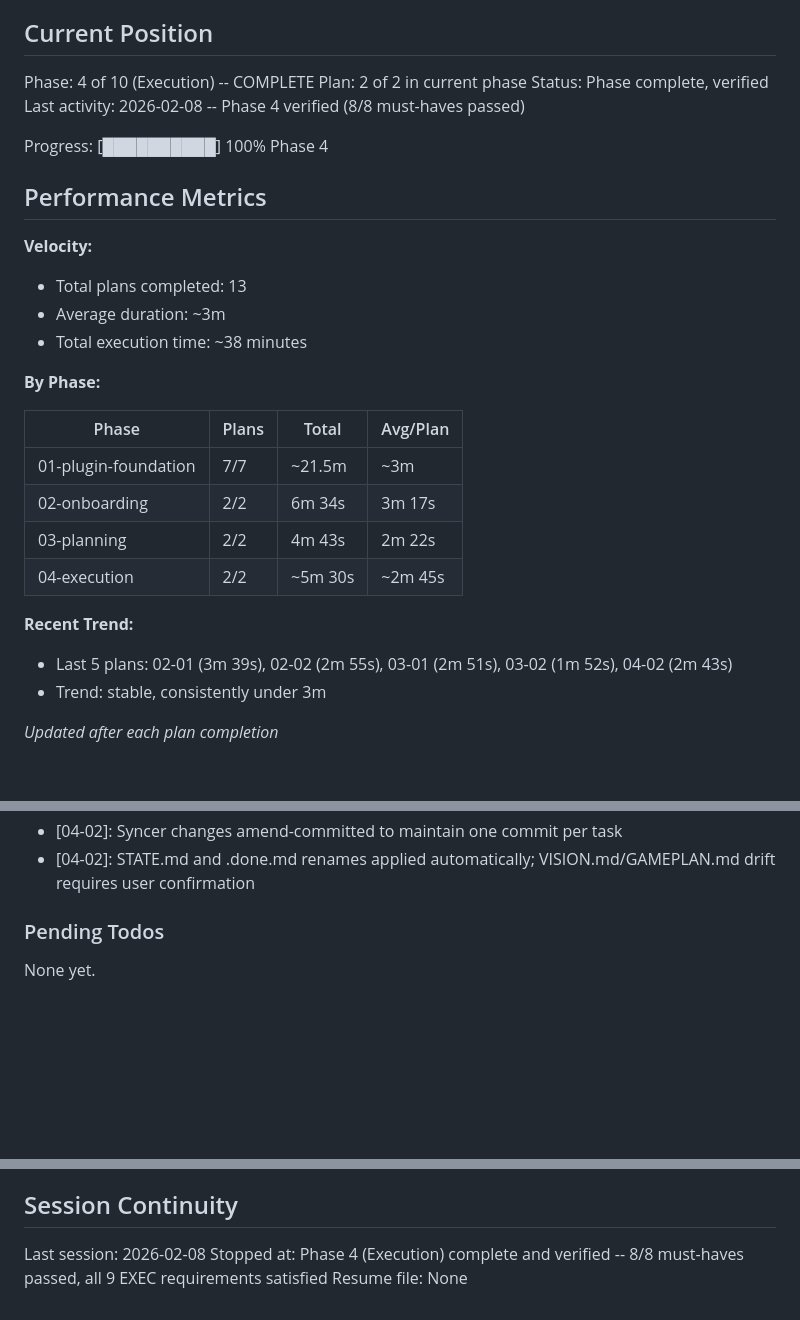
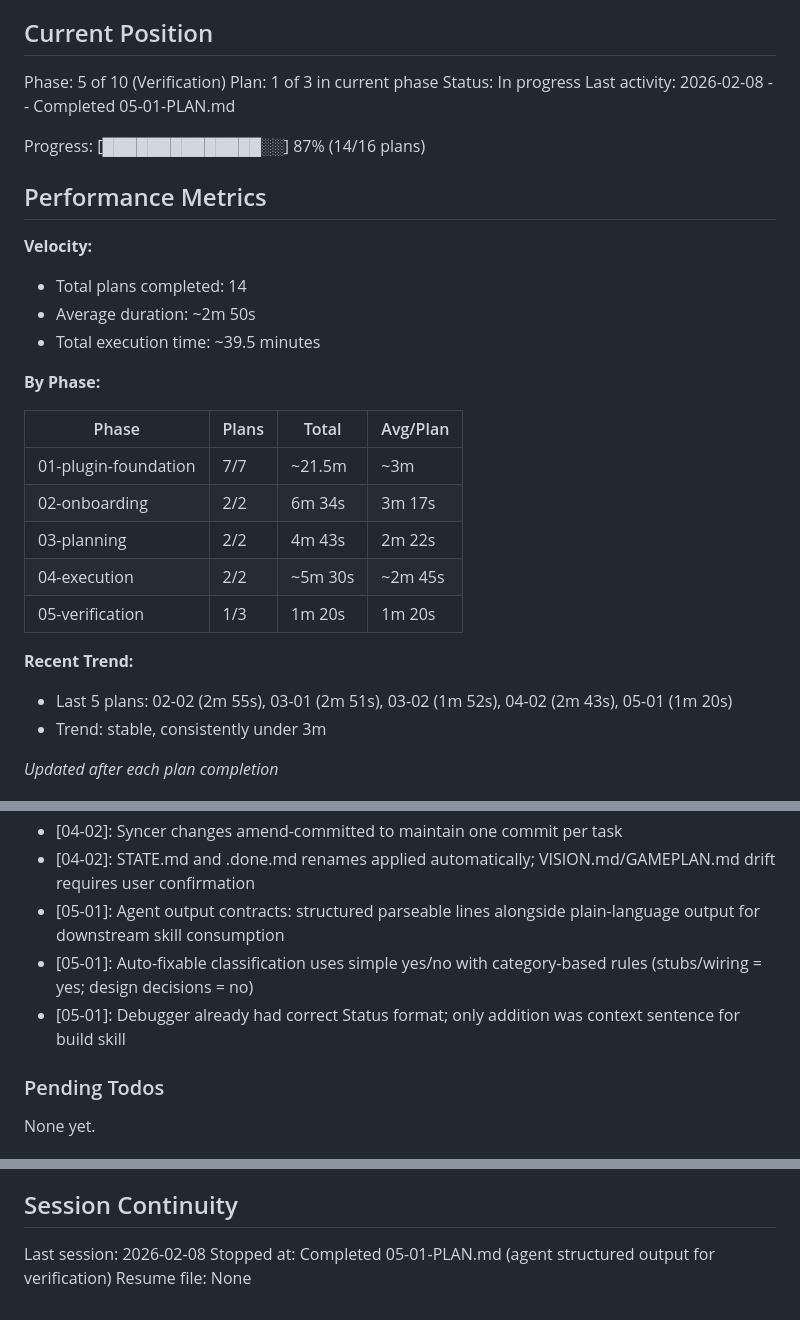
Before and after one commit to noahrasheta/director, a Markdown page: .planning/STATE.md, 3 parts joined by grey strips. Rendered like a GitHub page; blank space fills up the shorter version.

Commit message:
docs(05-01): complete agent structured output plan
Tasks completed: 2/2
- Add structured verification status to builder agent output
- Add auto-fixable classification to verifier and status context to debugger

SUMMARY: .planning/phases/05-verification/05-01-SUMMARY.md

Co-Authored-By: Claude Opus 4.6 <noreply@anthropic.com>

```diff
--- a/.planning/STATE.md
+++ b/.planning/STATE.md
@@ -9,19 +9,19 @@ See: .planning/PROJECT.md (updated 2026-02-07)
 
 ## Current Position
 
-Phase: 4 of 10 (Execution) -- COMPLETE
-Plan: 2 of 2 in current phase
-Status: Phase complete, verified
-Last activity: 2026-02-08 -- Phase 4 verified (8/8 must-haves passed)
+Phase: 5 of 10 (Verification)
+Plan: 1 of 3 in current phase
+Status: In progress
+Last activity: 2026-02-08 -- Completed 05-01-PLAN.md
 
-Progress: [██████████] 100% Phase 4
+Progress: [██████████████░░] 87% (14/16 plans)
 
 ## Performance Metrics
 
 **Velocity:**
-- Total plans completed: 13
-- Average duration: ~3m
-- Total execution time: ~38 minutes
+- Total plans completed: 14
+- Average duration: ~2m 50s
+- Total execution time: ~39.5 minutes
 
 **By Phase:**
 
@@ -31,9 +31,10 @@ Progress: [██████████] 100% Phase 4
 | 02-onboarding | 2/2 | 6m 34s | 3m 17s |
 | 03-planning | 2/2 | 4m 43s | 2m 22s |
 | 04-execution | 2/2 | ~5m 30s | ~2m 45s |
+| 05-verification | 1/3 | 1m 20s | 1m 20s |
 
 **Recent Trend:**
-- Last 5 plans: 02-01 (3m 39s), 02-02 (2m 55s), 03-01 (2m 51s), 03-02 (1m 52s), 04-02 (2m 43s)
+- Last 5 plans: 02-02 (2m 55s), 03-01 (2m 51s), 03-02 (1m 52s), 04-02 (2m 43s), 05-01 (1m 20s)
 - Trend: stable, consistently under 3m
 
 *Updated after each plan completion*
@@ -98,6 +99,9 @@ Recent decisions affecting current work:
 - [04-02]: Truncation order: git log first, reference docs second, STEP.md third, never task/vision
 - [04-02]: Syncer changes amend-committed to maintain one commit per task
 - [04-02]: STATE.md and .done.md renames applied automatically; VISION.md/GAMEPLAN.md drift requires user confirmation
+- [05-01]: Agent output contracts: structured parseable lines alongside plain-language output for downstream skill consumption
+- [05-01]: Auto-fixable classification uses simple yes/no with category-based rules (stubs/wiring = yes; design decisions = no)
+- [05-01]: Debugger already had correct Status format; only addition was context sentence for build skill
 
 ### Pending Todos
 
@@ -112,5 +116,5 @@ None yet.
 ## Session Continuity
 
 Last session: 2026-02-08
-Stopped at: Phase 4 (Execution) complete and verified -- 8/8 must-haves passed, all 9 EXEC requirements satisfied
+Stopped at: Completed 05-01-PLAN.md (agent structured output for verification)
 Resume file: None
```
Also changed, not shown: 1 other file.
